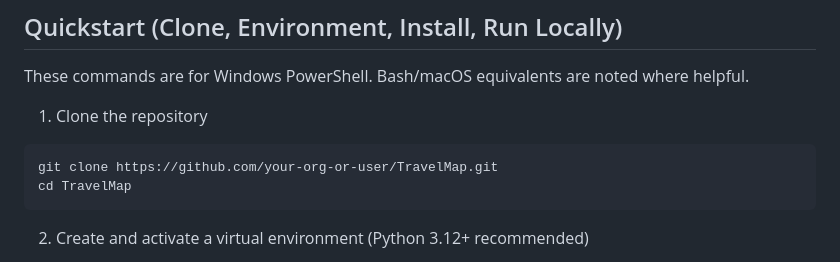
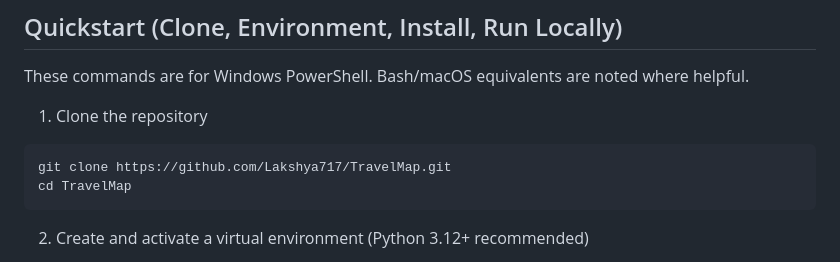
Before and after one commit to Lakshya717/TravelMap, a Markdown page: readme.md, the part around the change. Drawn GitHub-style.

````diff
--- a/readme.md
+++ b/readme.md
@@ -20,7 +20,7 @@ These commands are for Windows PowerShell. Bash/macOS equivalents are noted wher
 1) Clone the repository
 
 ```
-git clone https://github.com/your-org-or-user/TravelMap.git
+git clone https://github.com/Lakshya717/TravelMap.git
 cd TravelMap
 ```
 
````
